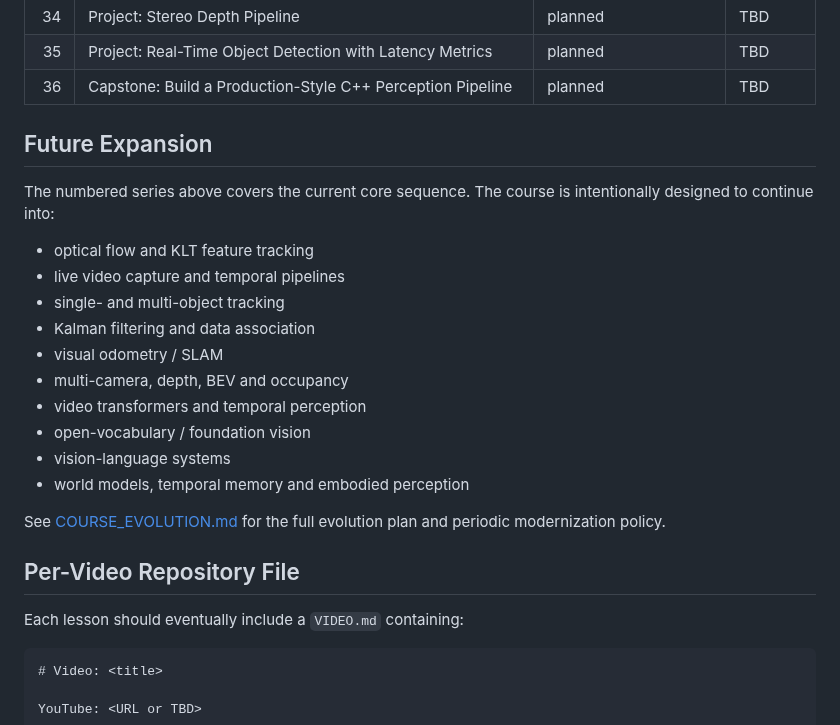
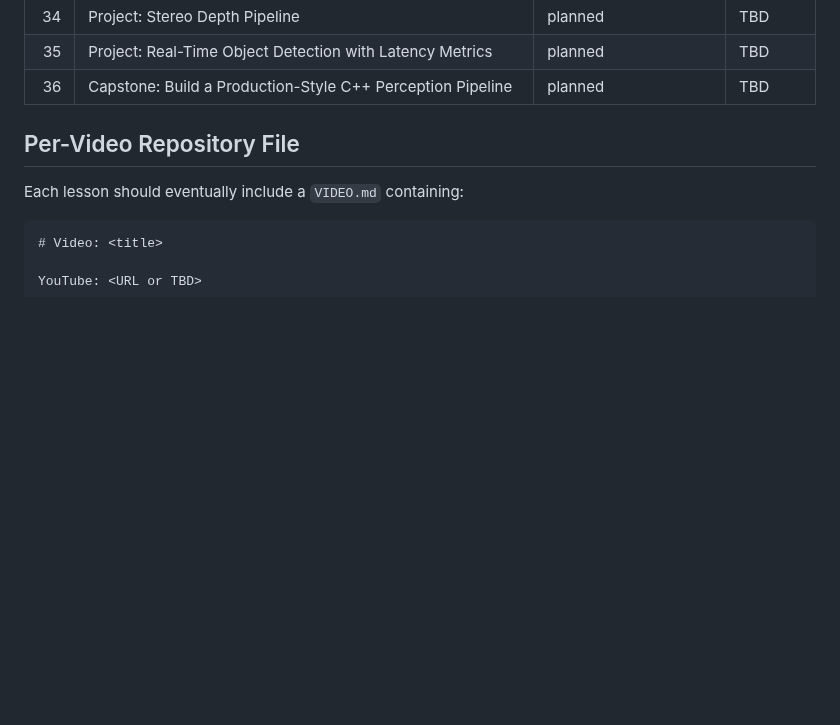
Before and after one commit to indrakanti/9x_ComputerVision_-, a Markdown page: VIDEO_SERIES.md, the part around the change. Drawn GitHub-style; blank space fills up the shorter version.

Commit message:
Restore original video series scope

```diff
--- a/VIDEO_SERIES.md
+++ b/VIDEO_SERIES.md
@@ -66,23 +66,6 @@ Replace `TBD` with the public YouTube URL after each video is published.
 | 34 | Project: Stereo Depth Pipeline | planned | TBD |
 | 35 | Project: Real-Time Object Detection with Latency Metrics | planned | TBD |
 | 36 | Capstone: Build a Production-Style C++ Perception Pipeline | planned | TBD |
-
-## Future Expansion
-
-The numbered series above covers the current core sequence. The course is intentionally designed to continue into:
-
-- optical flow and KLT feature tracking
-- live video capture and temporal pipelines
-- single- and multi-object tracking
-- Kalman filtering and data association
-- visual odometry / SLAM
-- multi-camera, depth, BEV and occupancy
-- video transformers and temporal perception
-- open-vocabulary / foundation vision
-- vision-language systems
-- world models, temporal memory and embodied perception
-
-See [COURSE_EVOLUTION.md](COURSE_EVOLUTION.md) for the full evolution plan and periodic modernization policy.
 
 ## Per-Video Repository File
 
```
